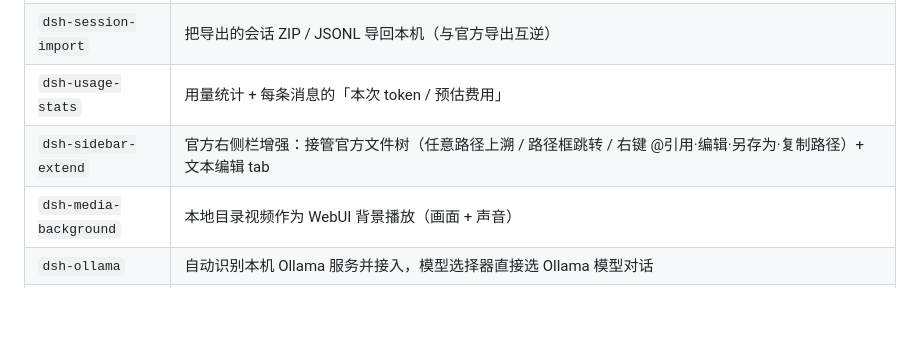
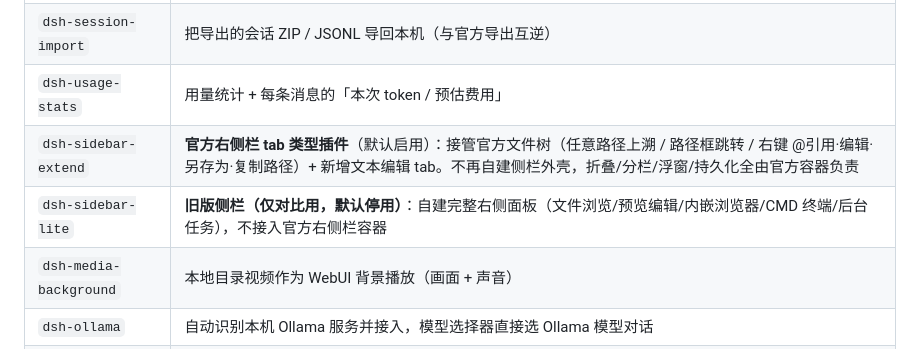
Before and after one commit to LiuJunheng/DeepSeekHarnessGreen, a Markdown page: README.md, the part around the change. Rendered like a GitHub page; blank space fills up the shorter version.

```diff
--- a/README.md
+++ b/README.md
@@ -69,7 +69,8 @@
 | `dsh-session-rewind` | 会话被工具崩溃"毒化"时，一键回退到某可行回合派生干净续聊 |
 | `dsh-session-import` | 把导出的会话 ZIP / JSONL 导回本机（与官方导出互逆） |
 | `dsh-usage-stats` | 用量统计 + 每条消息的「本次 token / 预估费用」 |
-| `dsh-sidebar-extend` | 官方右侧栏增强：接管官方文件树（任意路径上溯 / 路径框跳转 / 右键 @引用·编辑·另存为·复制路径）+ 文本编辑 tab |
+| `dsh-sidebar-extend` | **官方右侧栏 tab 类型插件**（默认启用）：接管官方文件树（任意路径上溯 / 路径框跳转 / 右键 @引用·编辑·另存为·复制路径）+ 新增文本编辑 tab。不再自建侧栏外壳，折叠/分栏/浮窗/持久化全由官方容器负责 |
+| `dsh-sidebar-lite` | **旧版侧栏（仅对比用，默认停用）**：自建完整右侧面板（文件浏览/预览编辑/内嵌浏览器/CMD 终端/后台任务），不接入官方右侧栏容器 |
 | `dsh-media-background` | 本地目录视频作为 WebUI 背景播放（画面 + 声音） |
 | `dsh-ollama` | 自动识别本机 Ollama 服务并接入，模型选择器直接选 Ollama 模型对话 |
 | `dsh-memory` | **祖宗记忆库**：把对话关键信息沉淀到 SQLite，下次对话自动召回注入 system prompt。v3 加【测试】标签 + 默认关闭（省 token）+ WebUI 开关 + 记忆类型分类。规则提炼引擎零 LLM 成本，自动过滤寒暄套话思考过程。 |
```
Also changed, not shown: DEV_NOTES.md (+2 -0 lines), README_EN.md (+2 -1 lines).
